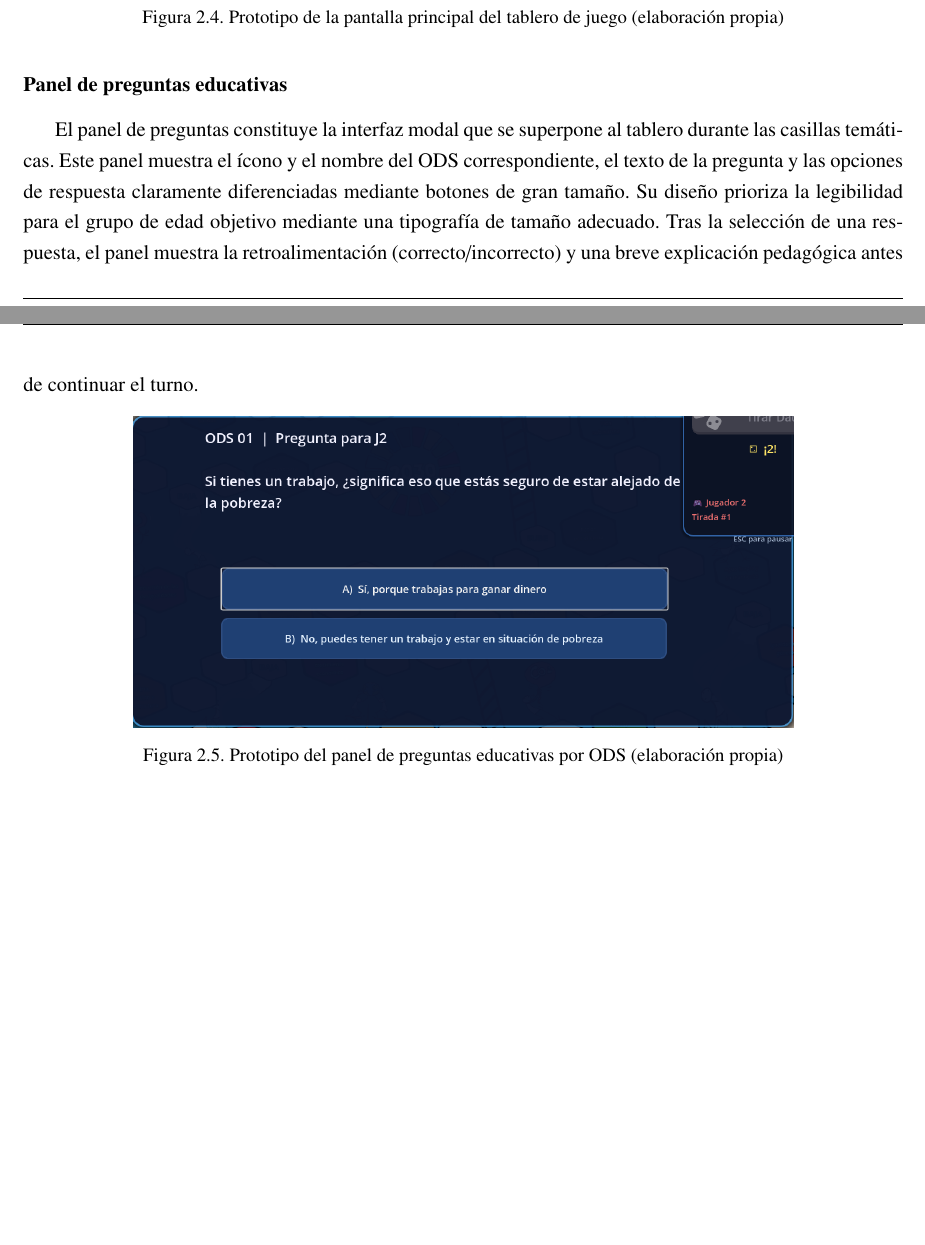
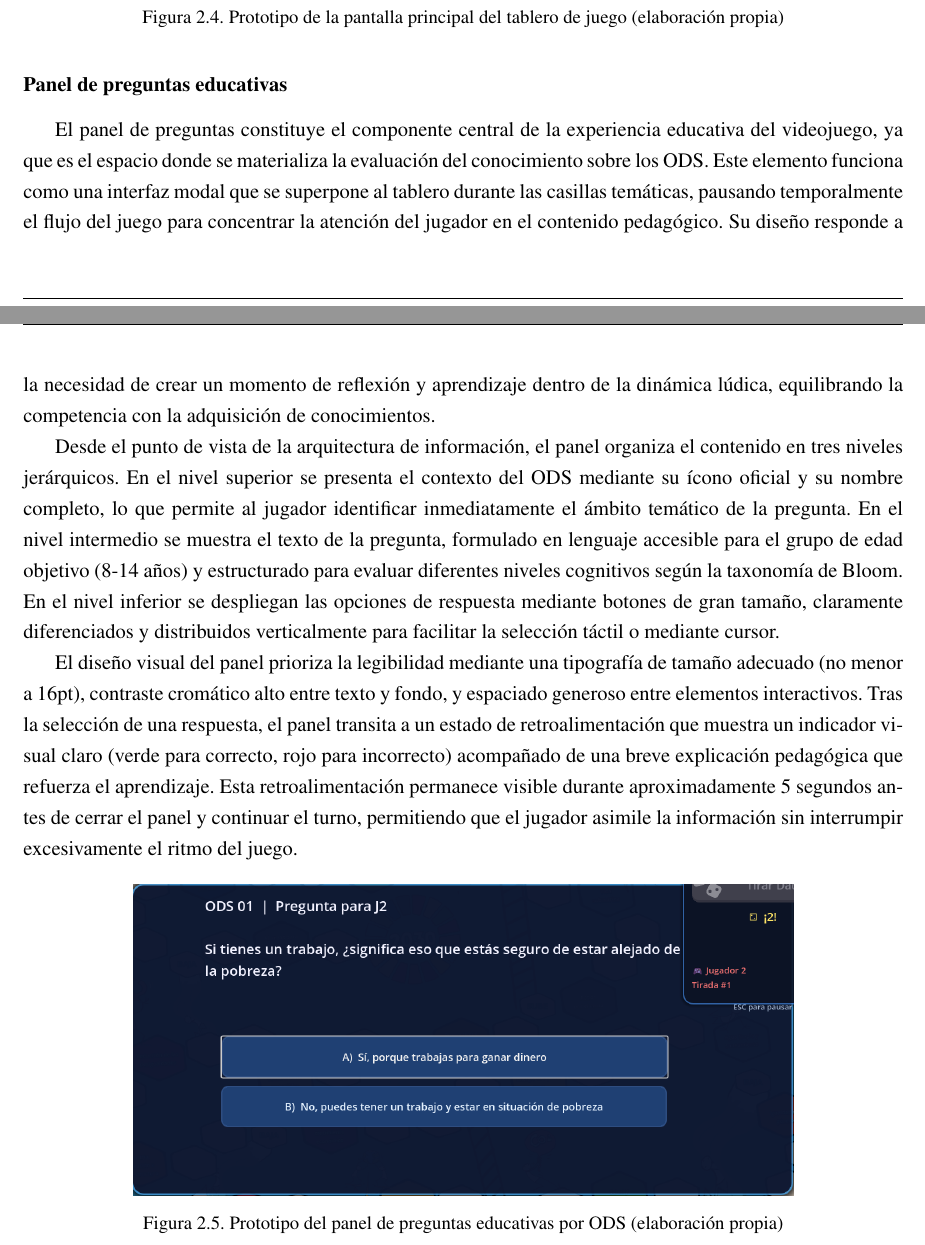
Before and after one commit to rmc03/myThesisOnLaTeX, a LaTeX thesis (example.tex, which reads Chapter2.tex): two parts of pages 56 and 57 of 83 before the commit and two parts of pages 56 and 57 of 84 after it, joined at a grey line, cut so that both start at the same text, the shorter picture padded with empty space. Compiled offline with pdfLaTeX; a LaTeX package or settings file that is missing is left out.

Commit message:
Ampliar texto del panel de preguntas educativas con estructura de lo general a lo particular

```diff
--- a/Chapter2.tex
+++ b/Chapter2.tex
@@ -991,7 +991,11 @@ En el presente epígrafe se presentan las principales interfaces gráficas del v
 \subsubsection{Panel de preguntas educativas}
 \label{subsubsec:panel_preguntas}
 
-El panel de preguntas constituye la interfaz modal que se superpone al tablero durante las casillas temáticas. Este panel muestra el ícono y el nombre del ODS correspondiente, el texto de la pregunta y las opciones de respuesta claramente diferenciadas mediante botones de gran tamaño. Su diseño prioriza la legibilidad para el grupo de edad objetivo mediante una tipografía de tamaño adecuado. Tras la selección de una respuesta, el panel muestra la retroalimentación (correcto/incorrecto) y una breve explicación pedagógica antes de continuar el turno.
+El panel de preguntas constituye el componente central de la experiencia educativa del videojuego, ya que es el espacio donde se materializa la evaluación del conocimiento sobre los ODS. Este elemento funciona como una interfaz modal que se superpone al tablero durante las casillas temáticas, pausando temporalmente el flujo del juego para concentrar la atención del jugador en el contenido pedagógico. Su diseño responde a la necesidad de crear un momento de reflexión y aprendizaje dentro de la dinámica lúdica, equilibrando la competencia con la adquisición de conocimientos.
+
+Desde el punto de vista de la arquitectura de información, el panel organiza el contenido en tres niveles jerárquicos. En el nivel superior se presenta el contexto del ODS mediante su ícono oficial y su nombre completo, lo que permite al jugador identificar inmediatamente el ámbito temático de la pregunta. En el nivel intermedio se muestra el texto de la pregunta, formulado en lenguaje accesible para el grupo de edad objetivo (8-14 años) y estructurado para evaluar diferentes niveles cognitivos según la taxonomía de Bloom. En el nivel inferior se despliegan las opciones de respuesta mediante botones de gran tamaño, claramente diferenciados y distribuidos verticalmente para facilitar la selección táctil o mediante cursor.
+
+El diseño visual del panel prioriza la legibilidad mediante una tipografía de tamaño adecuado (no menor a 16pt), contraste cromático alto entre texto y fondo, y espaciado generoso entre elementos interactivos. Tras la selección de una respuesta, el panel transita a un estado de retroalimentación que muestra un indicador visual claro (verde para correcto, rojo para incorrecto) acompañado de una breve explicación pedagógica que refuerza el aprendizaje. Esta retroalimentación permanece visible durante aproximadamente 5 segundos antes de cerrar el panel y continuar el turno, permitiendo que el jugador asimile la información sin interrumpir excesivamente el ritmo del juego.
 
 \begin{figure}[H]
   \centering
```
